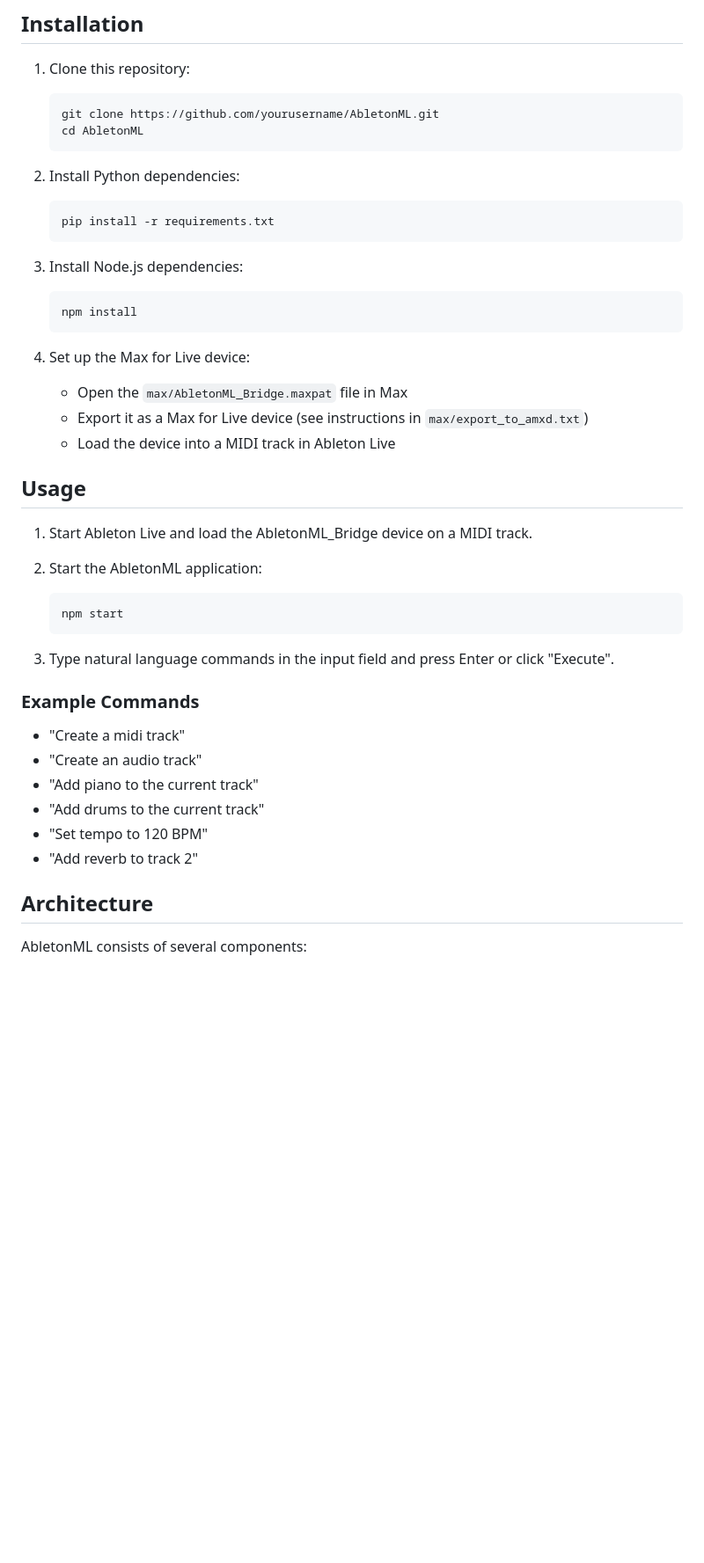
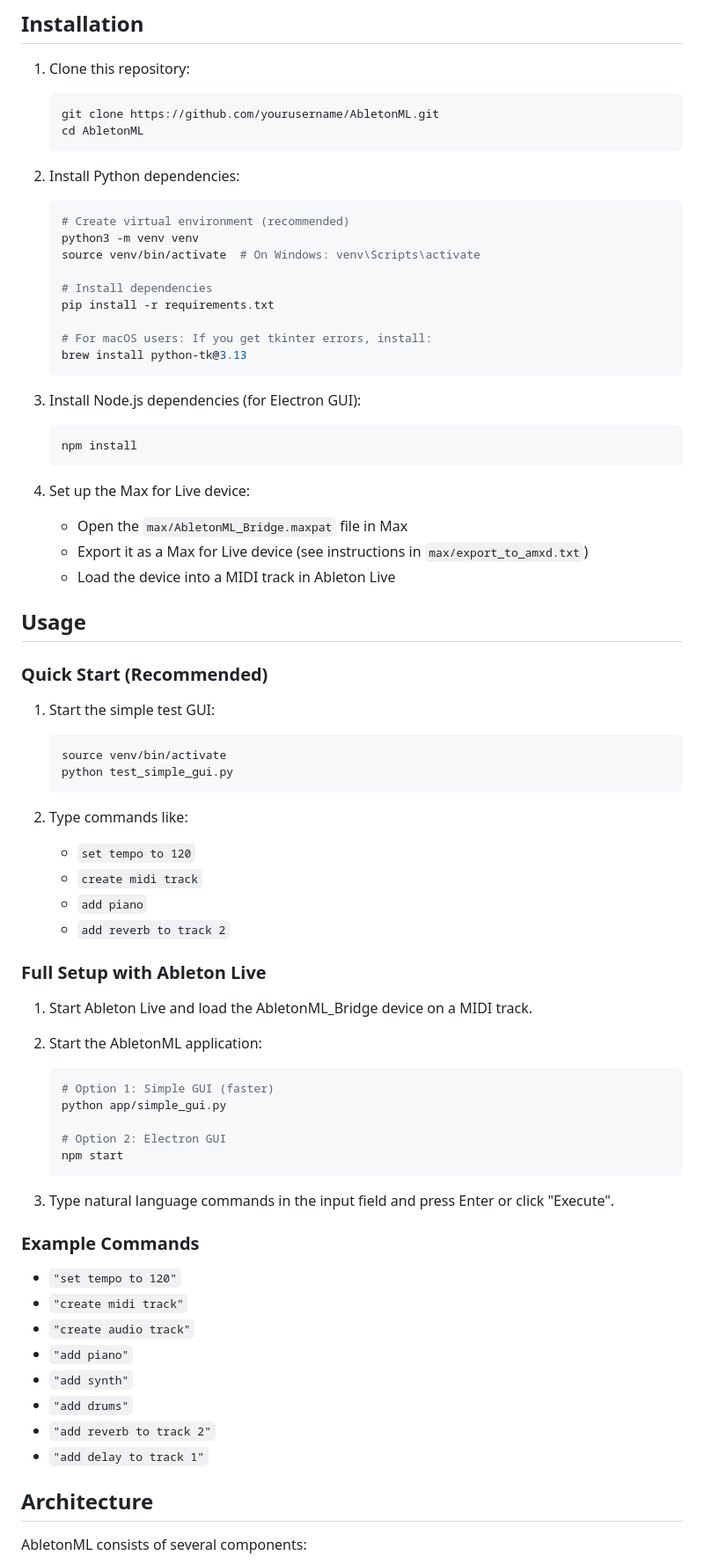
Before and after one commit to omarsgitx/AbletonML, a Markdown page: README.md, the part around one of its changes. Shown at 88% size. Rendered like a GitHub page; blank space fills up the shorter version.

````diff
--- a/README.md
+++ b/README.md
@@ -25,11 +25,19 @@ AbletonML is a natural language interface for controlling Ableton Live. It allow
    ```
 
 2. Install Python dependencies:
-   ```
+   ```bash
+   # Create virtual environment (recommended)
+   python3 -m venv venv
+   source venv/bin/activate  # On Windows: venv\Scripts\activate
+
+   # Install dependencies
    pip install -r requirements.txt
+
+   # For macOS users: If you get tkinter errors, install:
+   brew install python-tk@3.13
    ```
 
-3. Install Node.js dependencies:
+3. Install Node.js dependencies (for Electron GUI):
    ```
    npm install
    ```
@@ -41,10 +49,28 @@ AbletonML is a natural language interface for controlling Ableton Live. It allow
 
 ## Usage
 
+### Quick Start (Recommended)
+1. Start the simple test GUI:
+   ```bash
+   source venv/bin/activate
+   python test_simple_gui.py
+   ```
+
+2. Type commands like:
+   - `set tempo to 120`
+   - `create midi track`
+   - `add piano`
+   - `add reverb to track 2`
+
+### Full Setup with Ableton Live
 1. Start Ableton Live and load the AbletonML_Bridge device on a MIDI track.
 
 2. Start the AbletonML application:
-   ```
+   ```bash
+   # Option 1: Simple GUI (faster)
+   python app/simple_gui.py
+
+   # Option 2: Electron GUI
    npm start
    ```
 
@@ -52,12 +78,14 @@ AbletonML is a natural language interface for controlling Ableton Live. It allow
 
 ### Example Commands
 
-- "Create a midi track"
-- "Create an audio track"
-- "Add piano to the current track"
-- "Add drums to the current track"
-- "Set tempo to 120 BPM"
-- "Add reverb to track 2"
+- `"set tempo to 120"`
+- `"create midi track"`
+- `"create audio track"`
+- `"add piano"`
+- `"add synth"`
+- `"add drums"`
+- `"add reverb to track 2"`
+- `"add delay to track 1"`
 
 ## Architecture
 
````
Also changed, not shown: other parts of README.md (+17 -2 lines), CHANGELOG.md (added, +46 -0 lines).
